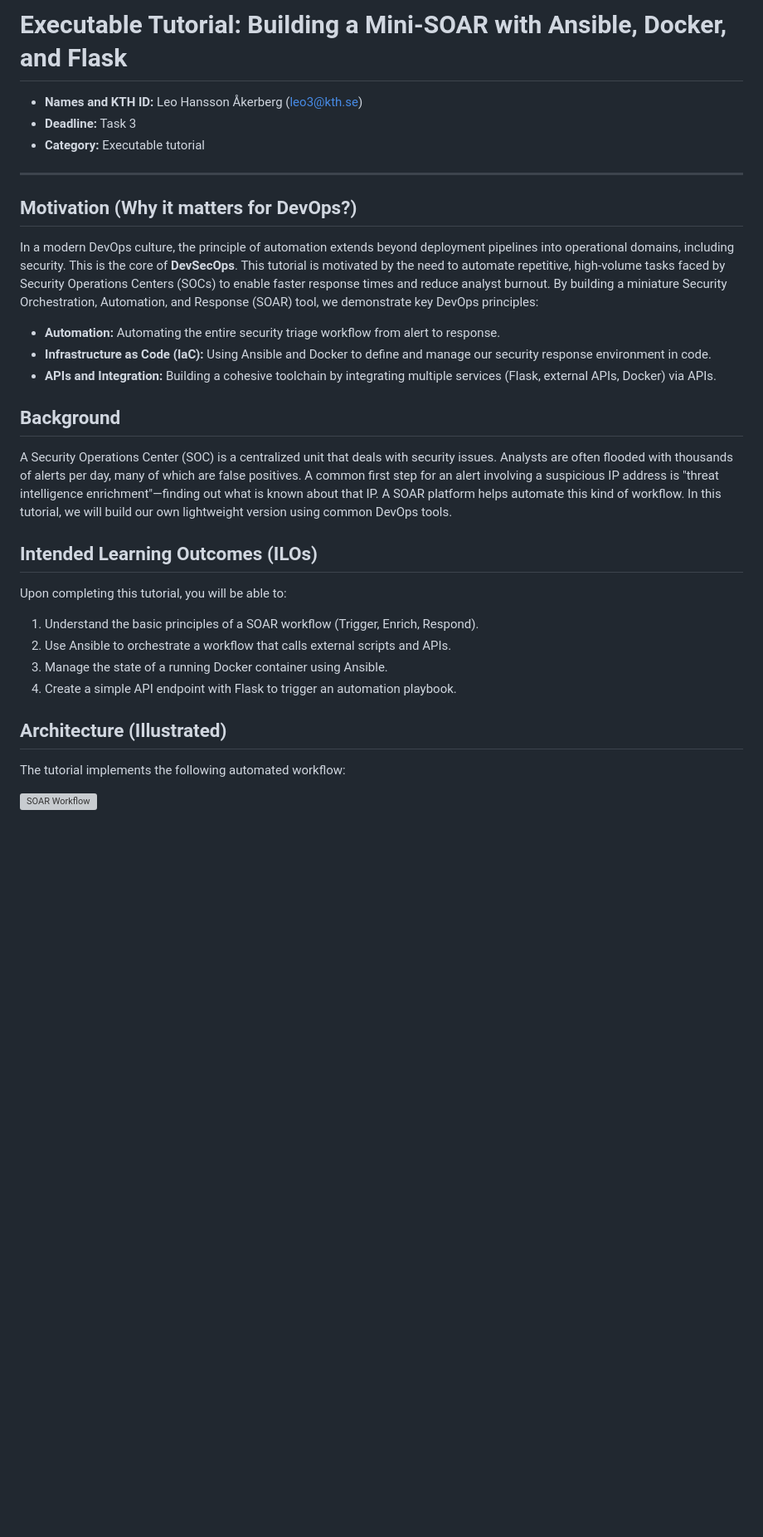
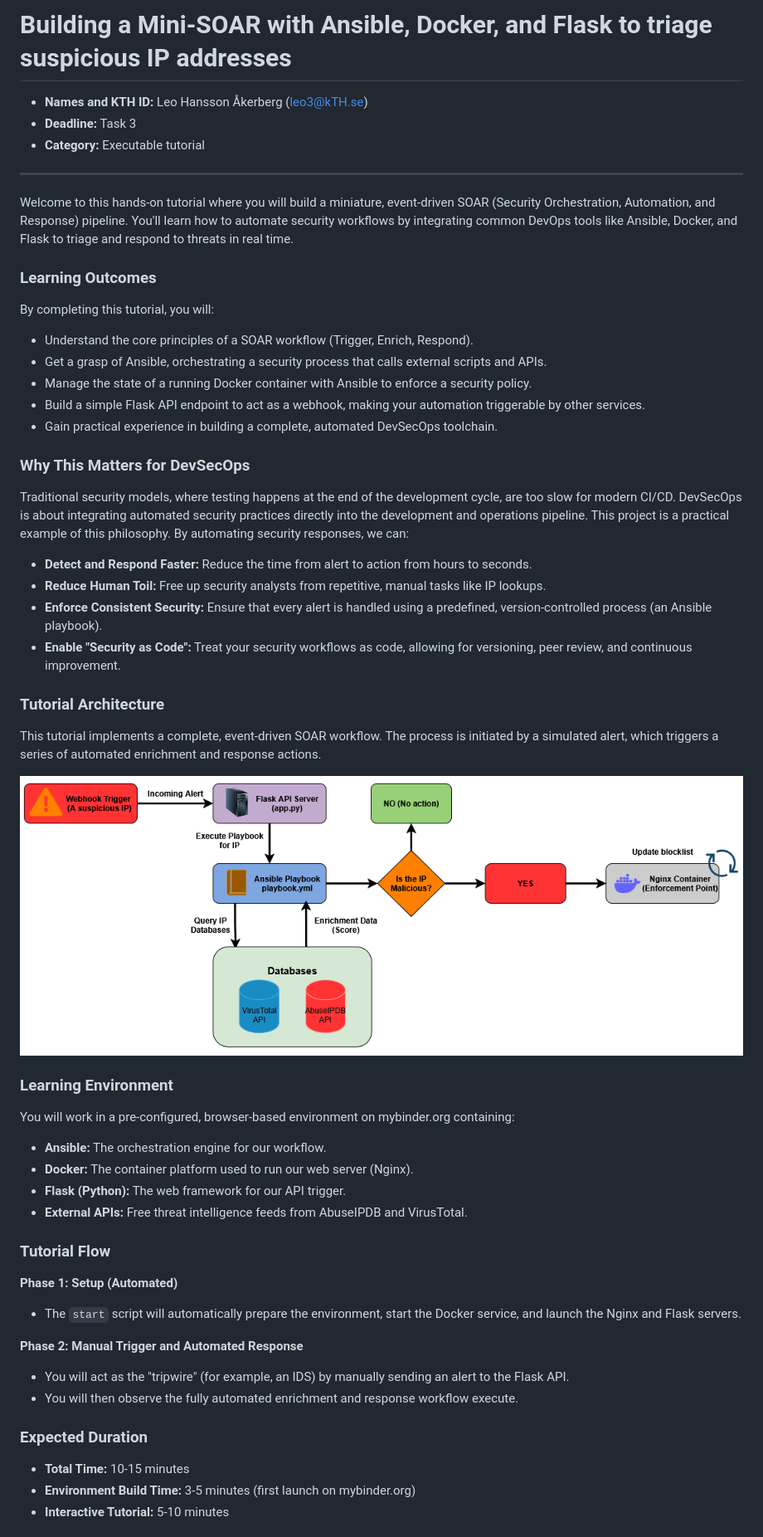
Before and after one commit to leovalentin2/devops-soar, a Markdown page: README.md, the part around the change printed below. Shown: that part at 83% size. Rendered like a GitHub page; pictures changed too: soar_workflow.png; blank space fills up the shorter version; grey boxes are pictures that could not be loaded.

Commit message:
Added improved version of flowchart together with enhanced README.md

```diff
--- a/README.md
+++ b/README.md
@@ -1,33 +1,50 @@
-# Executable Tutorial: Building a Mini-SOAR with Ansible, Docker, and Flask
+# Building a Mini-SOAR with Ansible, Docker, and Flask to triage suspicious IP addresses
 
-- **Names and KTH ID:** Leo Hansson Åkerberg (leo3@kth.se)
+- **Names and KTH ID:** Leo Hansson Åkerberg (leo3@kTH.se)
 - **Deadline:** Task 3
 - **Category:** Executable tutorial
 
 ---
 
-## Motivation (Why it matters for DevOps?)
+Welcome to this hands-on tutorial where you will build a miniature, event-driven SOAR (Security Orchestration, Automation, and Response) pipeline. You'll learn how to automate security workflows by integrating common DevOps tools like Ansible, Docker, and Flask to triage and respond to threats in real time.
 
-In a modern DevOps culture, the principle of automation extends beyond deployment pipelines into operational domains, including security. This is the core of **DevSecOps**. This tutorial is motivated by the need to automate repetitive, high-volume tasks faced by Security Operations Centers (SOCs) to enable faster response times and reduce analyst burnout. By building a miniature Security Orchestration, Automation, and Response (SOAR) tool, we demonstrate key DevOps principles:
-* **Automation:** Automating the entire security triage workflow from alert to response.
-* **Infrastructure as Code (IaC):** Using Ansible and Docker to define and manage our security response environment in code.
-* **APIs and Integration:** Building a cohesive toolchain by integrating multiple services (Flask, external APIs, Docker) via APIs.
+### Learning Outcomes
+By completing this tutorial, you will:
+- Understand the core principles of a SOAR workflow (Trigger, Enrich, Respond).
+- Get a grasp of Ansible, orchestrating a security process that calls external scripts and APIs.
+- Manage the state of a running Docker container with Ansible to enforce a security policy.
+- Build a simple Flask API endpoint to act as a webhook, making your automation triggerable by other services.
+- Gain practical experience in building a complete, automated DevSecOps toolchain.
 
-## Background
+### Why This Matters for DevSecOps
+Traditional security models, where testing happens at the end of the development cycle, are too slow for modern CI/CD. DevSecOps is about integrating automated security practices directly into the development and operations pipeline. This project is a practical example of this philosophy. By automating security responses, we can:
+- **Detect and Respond Faster:** Reduce the time from alert to action from hours to seconds.
+- **Reduce Human Toil:** Free up security analysts from repetitive, manual tasks like IP lookups.
+- **Enforce Consistent Security:** Ensure that every alert is handled using a predefined, version-controlled process (an Ansible playbook).
+- **Enable "Security as Code":** Treat your security workflows as code, allowing for versioning, peer review, and continuous improvement.
 
-A Security Operations Center (SOC) is a centralized unit that deals with security issues. Analysts are often flooded with thousands of alerts per day, many of which are false positives. A common first step for an alert involving a suspicious IP address is "threat intelligence enrichment"—finding out what is known about that IP. A SOAR platform helps automate this kind of workflow. In this tutorial, we will build our own lightweight version using common DevOps tools.
+### Tutorial Architecture
+This tutorial implements a complete, event-driven SOAR workflow. The process is initiated by a simulated alert, which triggers a series of automated enrichment and response actions.
 
-## Intended Learning Outcomes (ILOs)
+![SOAR Workflow](soar_workflow.png)
 
-Upon completing this tutorial, you will be able to:
-1.  Understand the basic principles of a SOAR workflow (Trigger, Enrich, Respond).
-2.  Use Ansible to orchestrate a workflow that calls external scripts and APIs.
-3.  Manage the state of a running Docker container using Ansible.
-4.  Create a simple API endpoint with Flask to trigger an automation playbook.
+### Learning Environment
+You will work in a pre-configured, browser-based environment on mybinder.org containing:
+- **Ansible:** The orchestration engine for our workflow.
+- **Docker:** The container platform used to run our web server (Nginx).
+- **Flask (Python):** The web framework for our API trigger.
+- **External APIs:** Free threat intelligence feeds from AbuseIPDB and VirusTotal.
 
-## Architecture (Illustrated)
+### Tutorial Flow
+**Phase 1: Setup (Automated)**
+- The `start` script will automatically prepare the environment, start the Docker service, and launch the Nginx and Flask servers.
 
-The tutorial implements the following automated workflow:
+**Phase 2: Manual Trigger and Automated Response**
+- You will act as the "tripwire" (for example, an IDS) by manually sending an alert to the Flask API.
+- You will then observe the fully automated enrichment and response workflow execute.
 
-![SOAR Workflow](flowchart.png)
+### Expected Duration
+- **Total Time:** 10-15 minutes
+- **Environment Build Time:** 3-5 minutes (first launch on mybinder.org)
+- **Interactive Tutorial:** 5-10 minutes
 
```
Also changed, not shown: other parts of README.md (+18 -17 lines).
